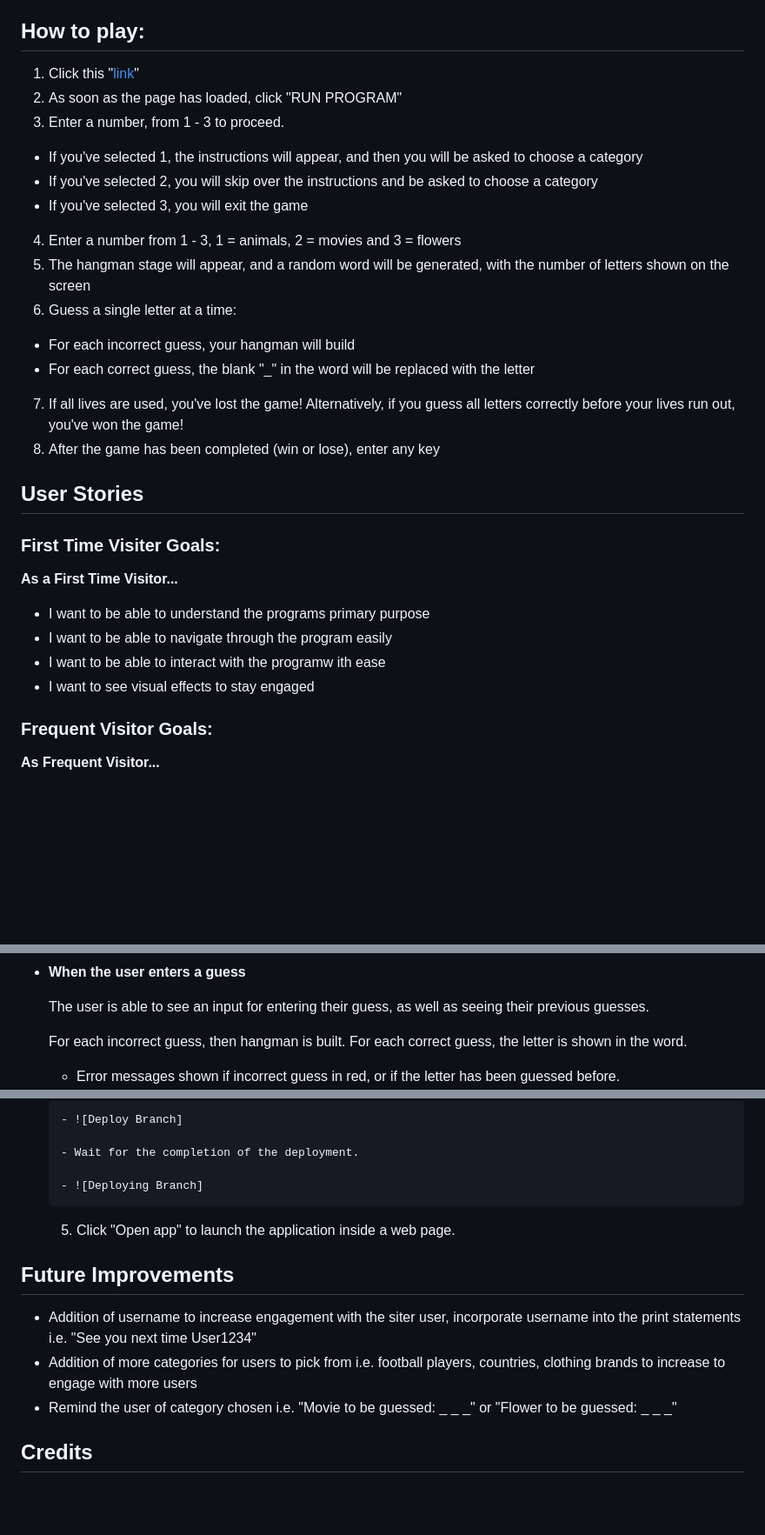
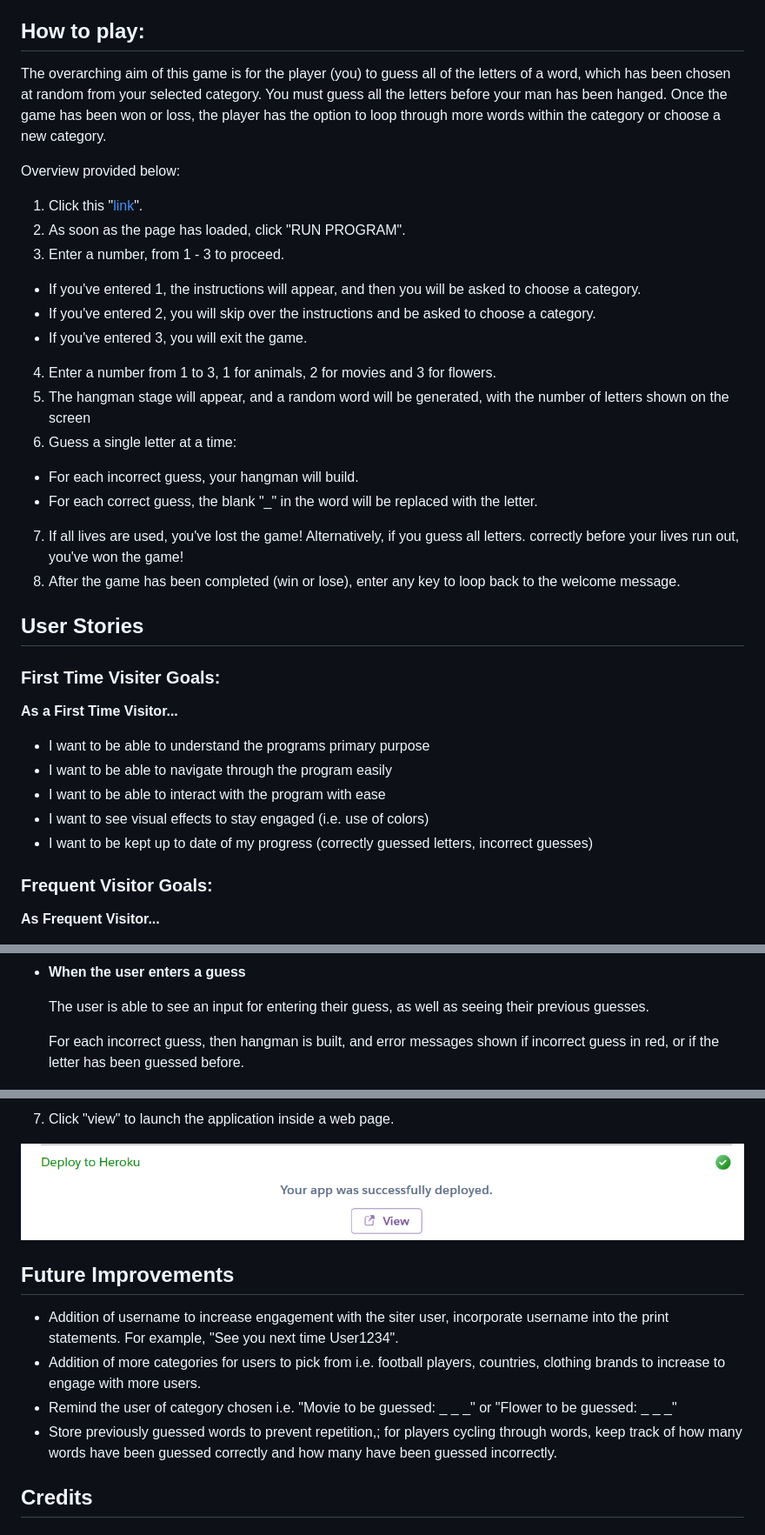
Before and after one commit to CodingLL25/hangman-mini-game, a Markdown page: README.md, 3 parts joined by grey strips. Shown at 87% size. Drawn GitHub-style; blank space fills up the shorter version.

```diff
--- a/README.md
+++ b/README.md
@@ -8,28 +8,32 @@
   - Allow users to test their knowledge within three categories (types of animals, movies and types of flowers)
 
 ## How to play:
-  1. Click this "[link](https://hangman-mini-game-365dbf261cd0.herokuapp.com/)"
-  2. As soon as the page has loaded, click "RUN PROGRAM"
+The overarching aim of this game is for the player (you) to guess all of the letters of a word, which has been chosen at random from your selected category. You must guess all the letters before your man has been hanged. Once the game has been won or loss, the player has the option to loop through more words within the category or choose a new category.
+
+Overview provided below:
+  1. Click this "[link](https://hangman-mini-game-365dbf261cd0.herokuapp.com/)".
+  2. As soon as the page has loaded, click "RUN PROGRAM".
   3. Enter a number, from 1 - 3 to proceed.
-  - If you've selected 1, the instructions will appear, and then you will be asked to choose a category
-  - If you've selected 2, you will skip over the instructions and be asked to choose a category
-  - If you've selected 3, you will exit the game
-  4. Enter a number from 1 - 3, 1 = animals, 2 = movies and 3 = flowers
+  - If you've entered 1, the instructions will appear, and then you will be asked to choose a category.
+  - If you've entered 2, you will skip over the instructions and be asked to choose a category.
+  - If you've entered 3, you will exit the game.
+  4. Enter a number from 1 to 3, 1 for animals, 2 for movies and 3 for flowers.
   5. The hangman stage will appear, and a random word will be generated, with the number of letters shown on the screen
   6. Guess a single letter at a time:
-  - For each incorrect guess, your hangman will build
-  - For each correct guess, the blank "_" in the word will be replaced with the letter
-  7. If all lives are used, you've lost the game! Alternatively, if you guess all letters
+  - For each incorrect guess, your hangman will build.
+  - For each correct guess, the blank "_" in the word will be replaced with the letter.
+  7. If all lives are used, you've lost the game! Alternatively, if you guess all letters.
   correctly before your lives run out, you've won the game!
-  8. After the game has been completed (win or lose), enter any key
+  8. After the game has been completed (win or lose), enter any key to loop back to the welcome message.
 
 ## User Stories
 ### First Time Visiter Goals:
   __As a First Time Visitor...__
   - I want to be able to understand the programs primary purpose
   - I want to be able to navigate through the program easily
-  - I want to be able to interact with the programw ith ease
-  - I want to see visual effects to stay engaged
+  - I want to be able to interact with the program with ease
+  - I want to see visual effects to stay engaged (i.e. use of colors)
+  - I want to be kept up to date of my progress (correctly guessed letters, incorrect guesses)
 ### Frequent Visitor Goals:
   __As Frequent Visitor...__
   - I want to be able to guess different words
@@ -69,7 +74,7 @@
 
     The user is able to see an input for entering their guess, as well as seeing their previous guesses.
 
-    For each incorrect guess, then hangman is built. For each correct guess, the letter is shown in the word.
-      - Error messages shown if incorrect guess in red, or if the letter has been guessed before.
+    For each incorrect guess, then hangman is built, and error messages shown if incorrect guess in red, or if the
+    letter has been guessed before.
     ![An image of the hangman builing for an incorrect guess](documentation/incorrect_guess.png)
     ![An image of the error message for a letter already guessed](documentation/already_guessed.png)
@@ -160,16 +174,15 @@ Code was passed through [CI Python Linter](https://pep8ci.herokuapp.com/#) with
 
-      - ![Deploy Branch]
+  7. Click "view" to launch the application inside a web page.
 
-      - Wait for the completion of the deployment.
+  ![An image of the view application button in Heroku](documentation/heroku_view_app.png)
 
-      - ![Deploying Branch]
 
-    5. Click "Open app" to launch the application inside a web page.
 
 ## Future Improvements
-- Addition of username to increase engagement with the siter user, incorporate username into the print statements i.e. "See you next time User1234"
-- Addition of more categories for users to pick from i.e. football players, countries, clothing brands to increase to engage with more users
+- Addition of username to increase engagement with the siter user, incorporate username into the print statements. For example, "See you next time User1234".
+- Addition of more categories for users to pick from i.e. football players, countries, clothing brands to increase to engage with more users.
 - Remind the user of category chosen i.e. "Movie to be guessed: _ _ _" or "Flower to be guessed: _ _ _"
+- Store previously guessed words to prevent repetition,; for players cycling through words, keep track of how many words have been guessed correctly and how many have been guessed incorrectly.
 
 ## Credits
 
```
Also changed, not shown: other parts of README.md (+32 -22 lines).
